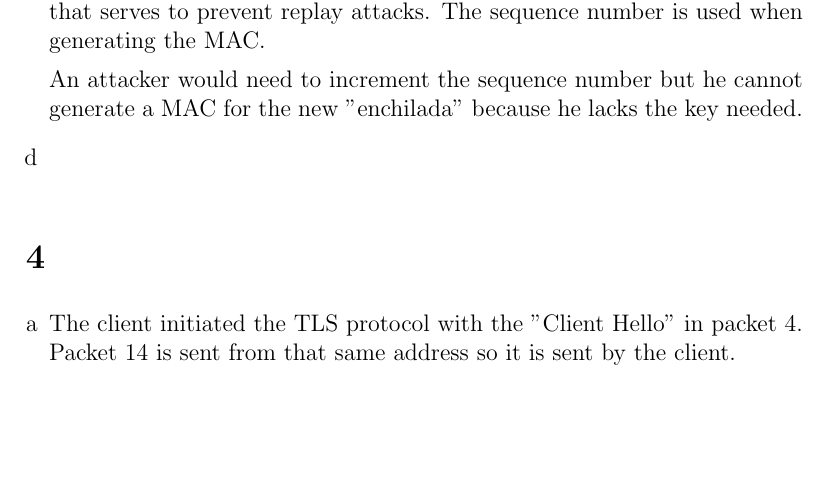
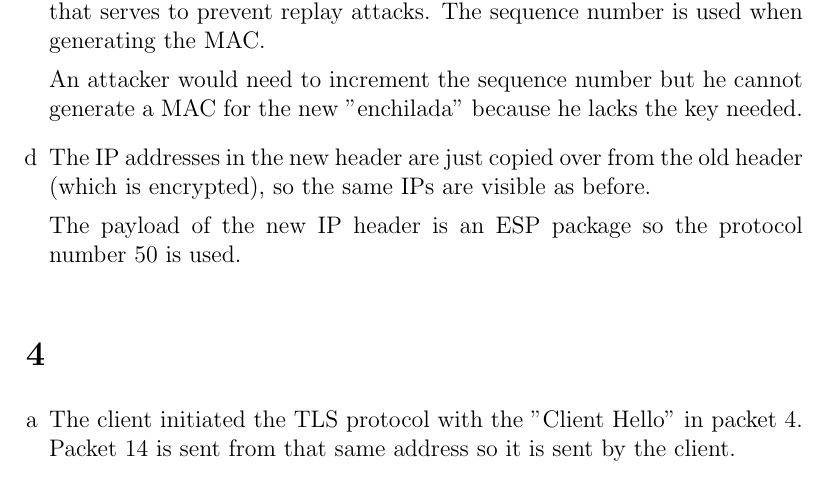
Before and after one commit to NetwerkenEnGedistribueerdeSystemen/NWI-IBC021_assignment5, a LaTeX problem sheet (answers/assignment5_s4549775.tex): part of page 7 of 8, cut so that both start at the same text, the shorter picture padded with empty space. Compiled offline with pdfLaTeX.

Commit message:
Ansewr 3d.

```diff
--- a/answers/assignment5_s4549775.tex
+++ b/answers/assignment5_s4549775.tex
@@ -162,6 +162,9 @@ iptables -i eth0 --append FORWARD --protocol icmp -s 10.10.10.11 -d 20.20.20.0/2
 
 	An attacker would need to increment the sequence number but he cannot generate a MAC for the new "enchilada" because he lacks the key needed.
 	\item %d
+	The IP addresses in the new header are just copied over from the old header (which is encrypted), so the same IPs are visible as before.
+
+	The payload of the new IP header is an ESP package so the protocol number 50 is used.
 \end{enumerate}
 
 \section{} %4
```
